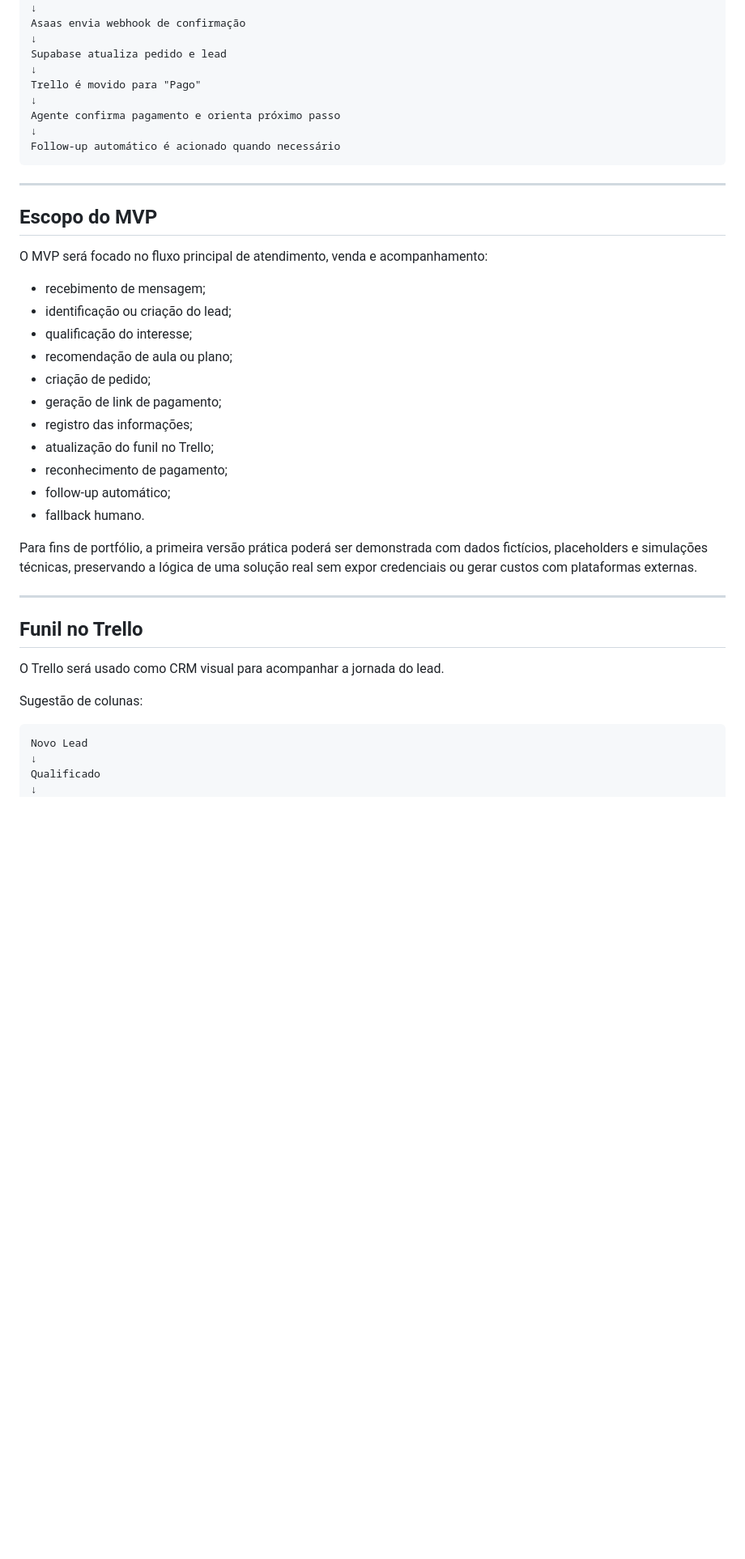
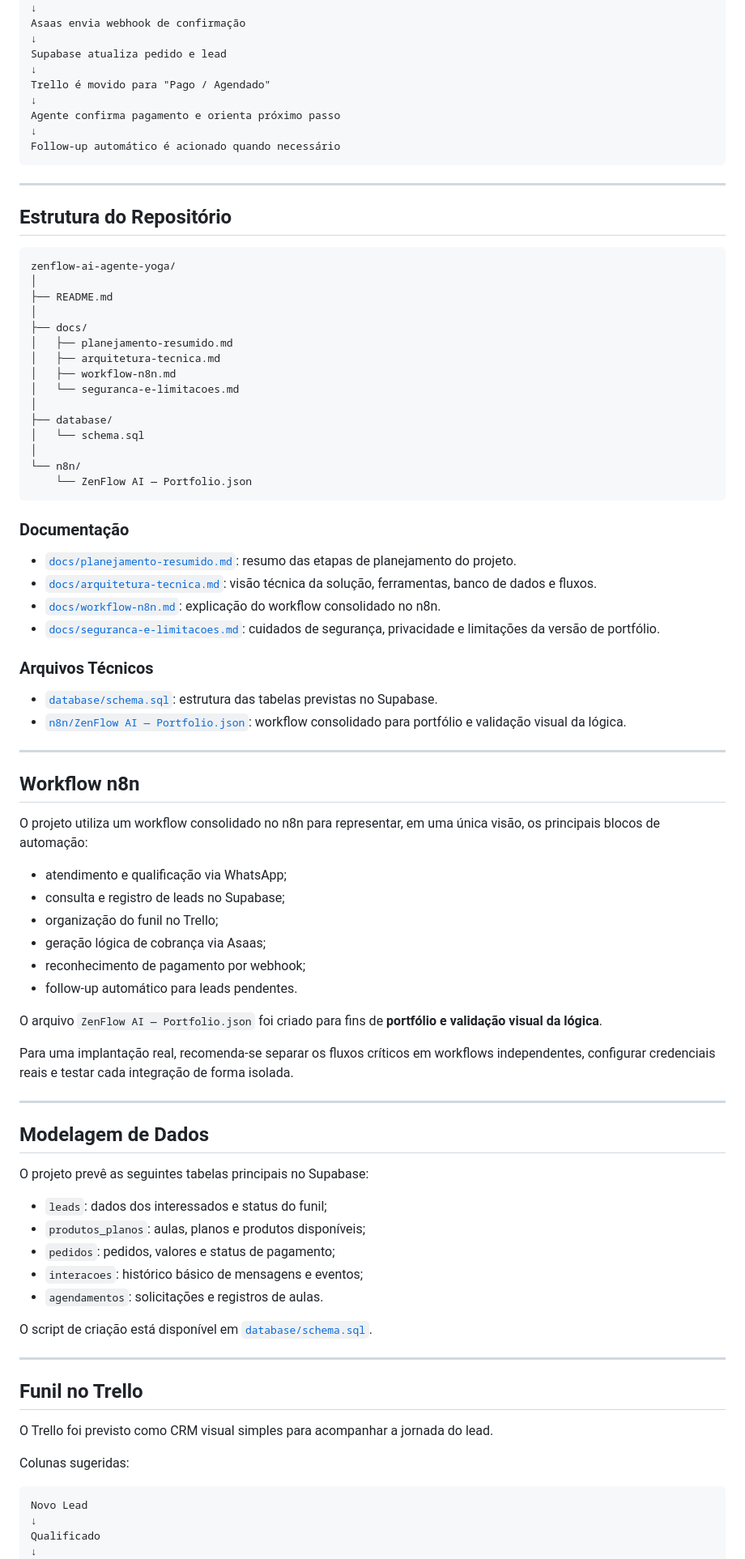
Before and after one commit to brunogiacomelli1979-cyber/zenflow-ai-agente-yoga, a Markdown page: README.md, the part around one of its changes. Shown at 81% size. GitHub-like rendering; blank space fills up the shorter version.

````diff
--- a/README.md
+++ b/README.md
@@ -88,7 +89,7 @@ Asaas envia webhook de confirmação
 ↓
 Supabase atualiza pedido e lead
 ↓
-Trello é movido para "Pago"
+Trello é movido para "Pago / Agendado"
 ↓
 Agente confirma pagamento e orienta próximo passo
 ↓
@@ -97,31 +98,76 @@ Follow-up automático é acionado quando necessário
 
 ---
 
-## Escopo do MVP
+## Estrutura do Repositório
 
-O MVP será focado no fluxo principal de atendimento, venda e acompanhamento:
+```text
+zenflow-ai-agente-yoga/
+│
+├── README.md
+│
+├── docs/
+│   ├── planejamento-resumido.md
+│   ├── arquitetura-tecnica.md
+│   ├── workflow-n8n.md
+│   └── seguranca-e-limitacoes.md
+│
+├── database/
+│   └── schema.sql
+│
+└── n8n/
+    └── ZenFlow AI — Portfolio.json
+```
 
-- recebimento de mensagem;
-- identificação ou criação do lead;
-- qualificação do interesse;
-- recomendação de aula ou plano;
-- criação de pedido;
-- geração de link de pagamento;
-- registro das informações;
-- atualização do funil no Trello;
-- reconhecimento de pagamento;
-- follow-up automático;
-- fallback humano.
+### Documentação
 
-Para fins de portfólio, a primeira versão prática poderá ser demonstrada com dados fictícios, placeholders e simulações técnicas, preservando a lógica de uma solução real sem expor credenciais ou gerar custos com plataformas externas.
+- [`docs/planejamento-resumido.md`](docs/planejamento-resumido.md): resumo das etapas de planejamento do projeto.
+- [`docs/arquitetura-tecnica.md`](docs/arquitetura-tecnica.md): visão técnica da solução, ferramentas, banco de dados e fluxos.
+- [`docs/workflow-n8n.md`](docs/workflow-n8n.md): explicação do workflow consolidado no n8n.
+- [`docs/seguranca-e-limitacoes.md`](docs/seguranca-e-limitacoes.md): cuidados de segurança, privacidade e limitações da versão de portfólio.
+
+### Arquivos Técnicos
+
+- [`database/schema.sql`](database/schema.sql): estrutura das tabelas previstas no Supabase.
+- [`n8n/ZenFlow AI — Portfolio.json`](n8n/ZenFlow%20AI%20%E2%80%94%20Portfolio.json): workflow consolidado para portfólio e validação visual da lógica.
+
+---
+
+## Workflow n8n
+
+O projeto utiliza um workflow consolidado no n8n para representar, em uma única visão, os principais blocos de automação:
+
+- atendimento e qualificação via WhatsApp;
+- consulta e registro de leads no Supabase;
+- organização do funil no Trello;
+- geração lógica de cobrança via Asaas;
+- reconhecimento de pagamento por webhook;
+- follow-up automático para leads pendentes.
+
+O arquivo `ZenFlow AI — Portfolio.json` foi criado para fins de **portfólio e validação visual da lógica**.
+
+Para uma implantação real, recomenda-se separar os fluxos críticos em workflows independentes, configurar credenciais reais e testar cada integração de forma isolada.
+
+---
+
+## Modelagem de Dados
+
+O projeto prevê as seguintes tabelas principais no Supabase:
+
+- `leads`: dados dos interessados e status do funil;
+- `produtos_planos`: aulas, planos e produtos disponíveis;
+- `pedidos`: pedidos, valores e status de pagamento;
+- `interacoes`: histórico básico de mensagens e eventos;
+- `agendamentos`: solicitações e registros de aulas.
+
+O script de criação está disponível em [`database/schema.sql`](database/schema.sql).
 
 ---
 
 ## Funil no Trello
 
-O Trello será usado como CRM visual para acompanhar a jornada do lead.
+O Trello foi previsto como CRM visual simples para acompanhar a jornada do lead.
 
-Sugestão de colunas:
+Colunas sugeridas:
 
 ```text
 Novo Lead
````
Also changed, not shown: other parts of README.md (+58 -30 lines).
